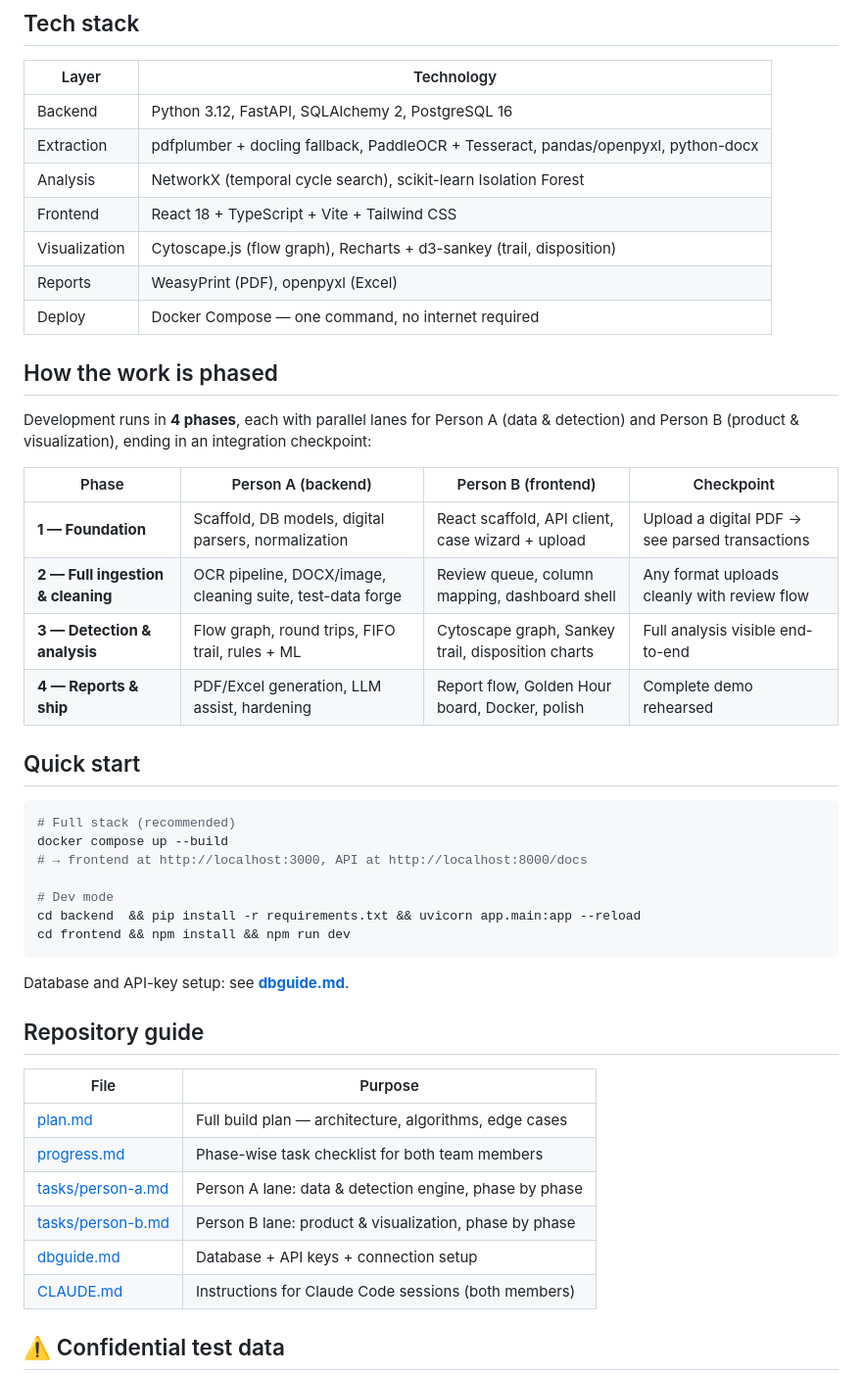
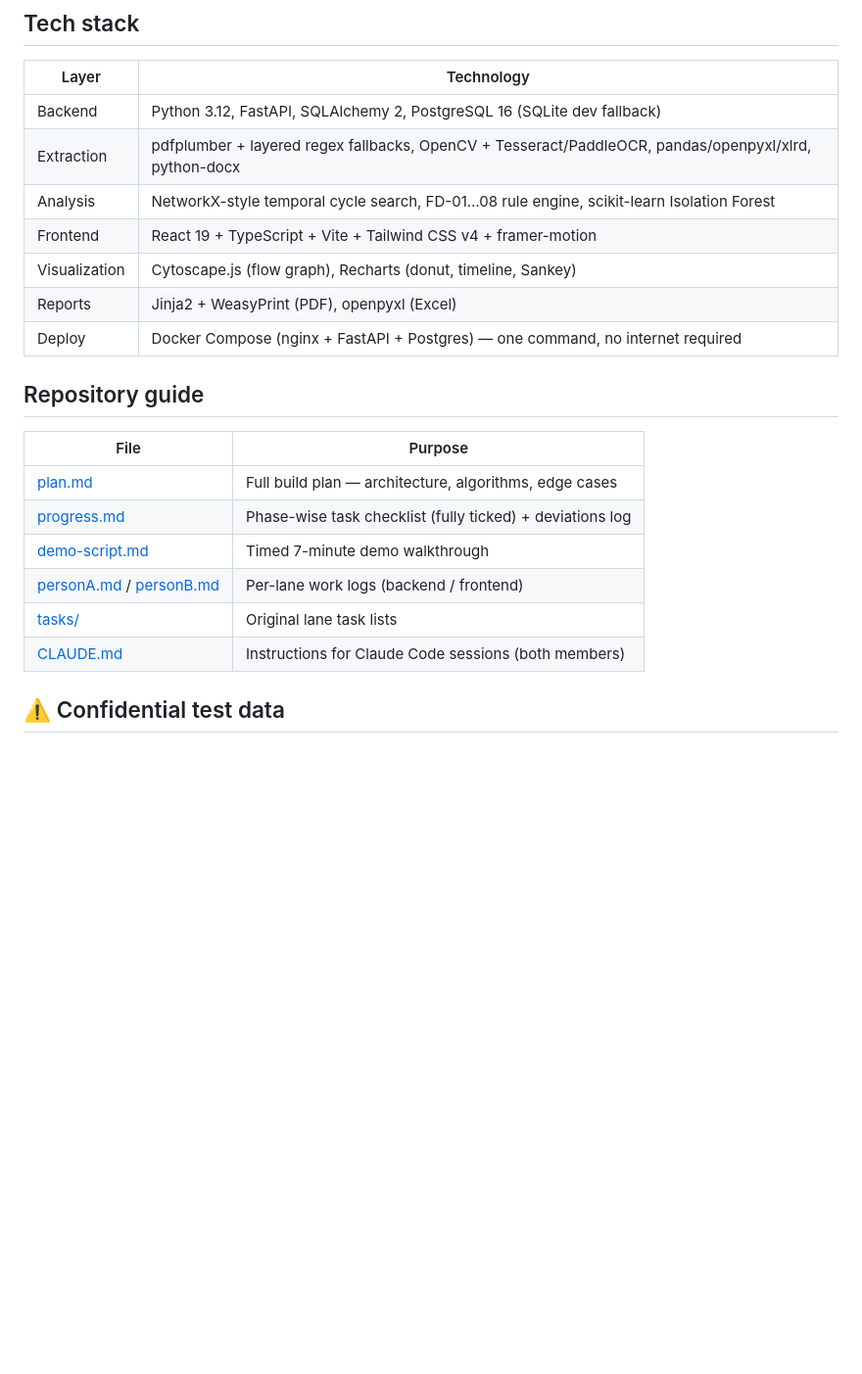
Before and after one commit to Preethesh16/Ctrl-Z-Criminals, a Markdown page: README.md, the part around one of its changes. Shown at 98% size. Rendered like a GitHub page; blank space fills up the shorter version.

````diff
--- a/README.md
+++ b/README.md
@@ -23,48 +61,23 @@ Everything runs **fully offline** on police infrastructure. An optional LLM assi
 
 | Layer | Technology |
 |---|---|
-| Backend | Python 3.12, FastAPI, SQLAlchemy 2, PostgreSQL 16 |
-| Extraction | pdfplumber + docling fallback, PaddleOCR + Tesseract, pandas/openpyxl, python-docx |
-| Analysis | NetworkX (temporal cycle search), scikit-learn Isolation Forest |
-| Frontend | React 18 + TypeScript + Vite + Tailwind CSS |
-| Visualization | Cytoscape.js (flow graph), Recharts + d3-sankey (trail, disposition) |
-| Reports | WeasyPrint (PDF), openpyxl (Excel) |
-| Deploy | Docker Compose — one command, no internet required |
-
-## How the work is phased
-
-Development runs in **4 phases**, each with parallel lanes for Person A (data & detection) and Person B (product & visualization), ending in an integration checkpoint:
-
-| Phase | Person A (backend) | Person B (frontend) | Checkpoint |
-|---|---|---|---|
-| **1 — Foundation** | Scaffold, DB models, digital parsers, normalization | React scaffold, API client, case wizard + upload | Upload a digital PDF → see parsed transactions |
-| **2 — Full ingestion & cleaning** | OCR pipeline, DOCX/image, cleaning suite, test-data forge | Review queue, column mapping, dashboard shell | Any format uploads cleanly with review flow |
-| **3 — Detection & analysis** | Flow graph, round trips, FIFO trail, rules + ML | Cytoscape graph, Sankey trail, disposition charts | Full analysis visible end-to-end |
-| **4 — Reports & ship** | PDF/Excel generation, LLM assist, hardening | Report flow, Golden Hour board, Docker, polish | Complete demo rehearsed |
-
-## Quick start
-
-```bash
-# Full stack (recommended)
-docker compose up --build
-# → frontend at http://localhost:3000, API at http://localhost:8000/docs
-
-# Dev mode
-cd backend  && pip install -r requirements.txt && uvicorn app.main:app --reload
-cd frontend && npm install && npm run dev
-```
-
-Database and API-key setup: see **[dbguide.md](dbguide.md)**.
+| Backend | Python 3.12, FastAPI, SQLAlchemy 2, PostgreSQL 16 (SQLite dev fallback) |
+| Extraction | pdfplumber + layered regex fallbacks, OpenCV + Tesseract/PaddleOCR, pandas/openpyxl/xlrd, python-docx |
+| Analysis | NetworkX-style temporal cycle search, FD-01…08 rule engine, scikit-learn Isolation Forest |
+| Frontend | React 19 + TypeScript + Vite + Tailwind CSS v4 + framer-motion |
+| Visualization | Cytoscape.js (flow graph), Recharts (donut, timeline, Sankey) |
+| Reports | Jinja2 + WeasyPrint (PDF), openpyxl (Excel) |
+| Deploy | Docker Compose (nginx + FastAPI + Postgres) — one command, no internet required |
 
 ## Repository guide
 
 | File | Purpose |
 |---|---|
 | [plan.md](plan.md) | Full build plan — architecture, algorithms, edge cases |
-| [progress.md](progress.md) | Phase-wise task checklist for both team members |
-| [tasks/person-a.md](tasks/person-a.md) | Person A lane: data & detection engine, phase by phase |
-| [tasks/person-b.md](tasks/person-b.md) | Person B lane: product & visualization, phase by phase |
-| [dbguide.md](dbguide.md) | Database + API keys + connection setup |
+| [progress.md](progress.md) | Phase-wise task checklist (fully ticked) + deviations log |
+| [demo-script.md](demo-script.md) | Timed 7-minute demo walkthrough |
+| [personA.md](personA.md) / [personB.md](personB.md) | Per-lane work logs (backend / frontend) |
+| [tasks/](tasks/) | Original lane task lists |
 | [CLAUDE.md](CLAUDE.md) | Instructions for Claude Code sessions (both members) |
 
 ## ⚠️ Confidential test data
````
Also changed, not shown: other parts of README.md (+45 -7 lines), personB.md (+6 -0 lines).
